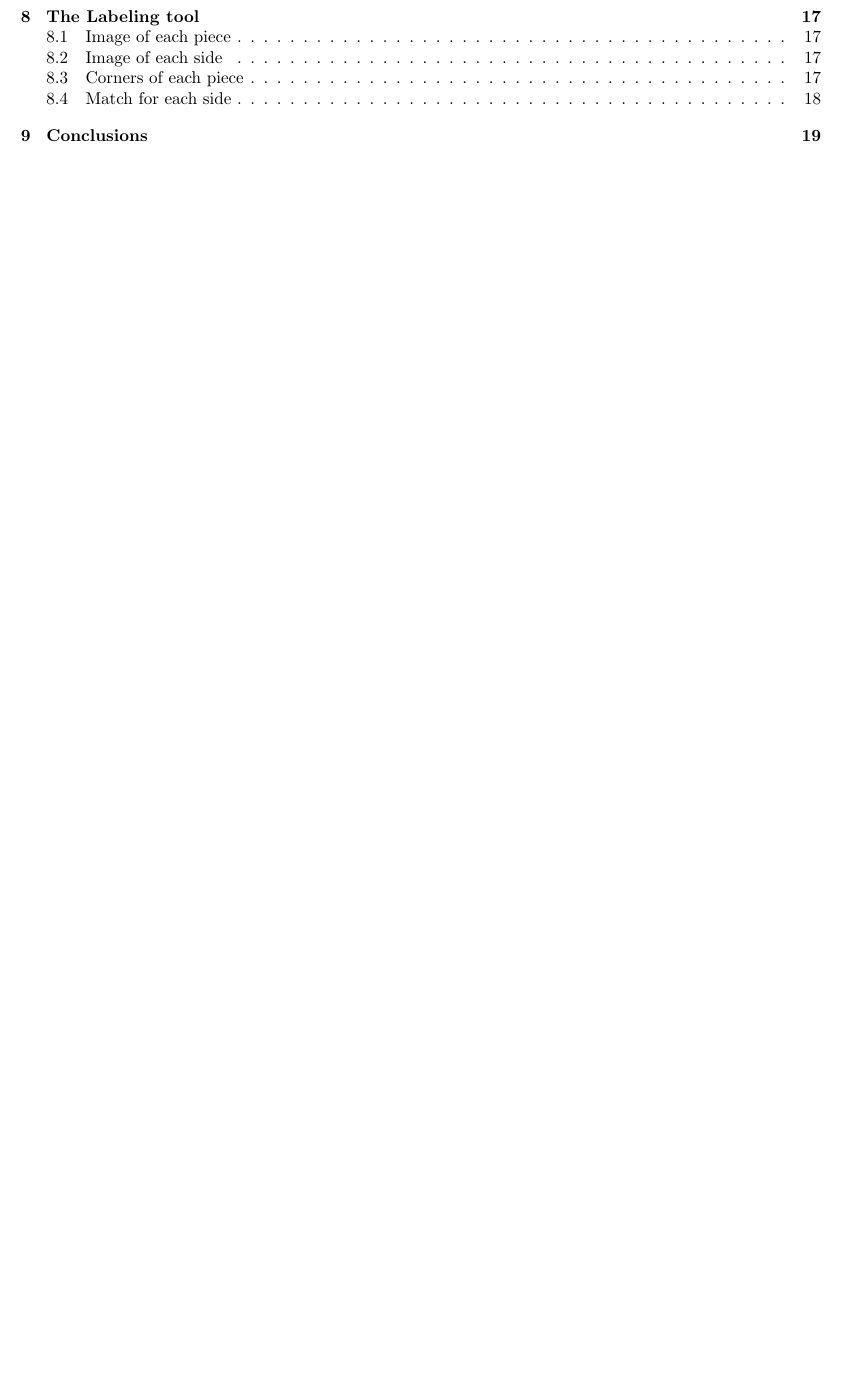
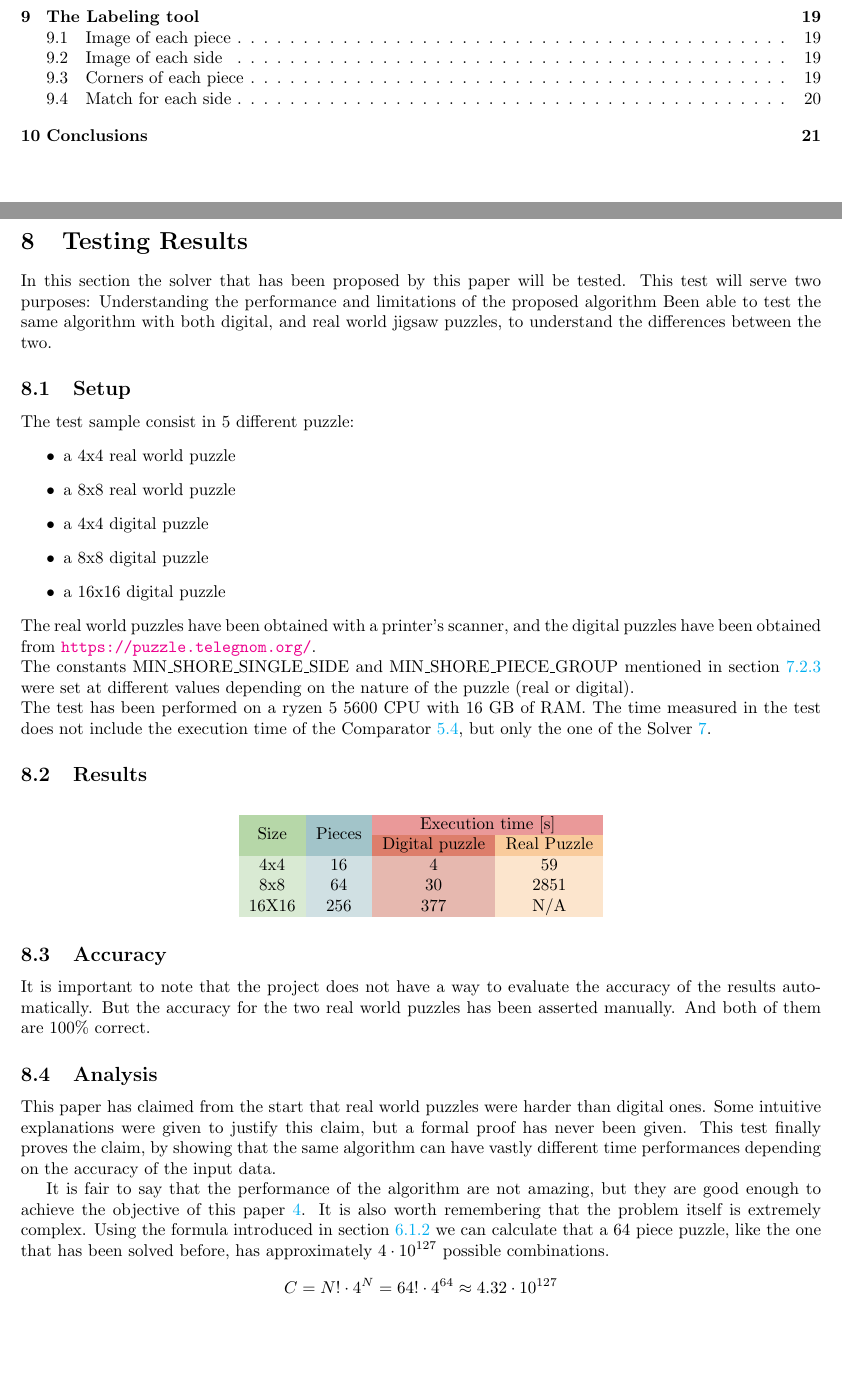
Before and after one commit to lucaSartore/PuzzleSolver, a LaTeX document (LaTeX_paper/paper.tex): part of page 2 of 20 before the commit and two parts of pages 3 and 18 of 22 after it, the two joined at a grey line, cut so that both start at the same text, the shorter picture padded with empty space. Compiled offline with pdfLaTeX.

Commit message:
finish paper V1

```diff
--- a/LaTeX_paper/paper.tex
+++ b/LaTeX_paper/paper.tex
@@ -27,6 +27,8 @@
 
 % to allow putting description text to te side of an image
 \usepackage{wrapfig}
+
+\usepackage{multirow}
 
 % rule for reference to fugures
 \pretocmd{\thefigure}{F}{}{}
@@ -847,6 +849,73 @@ When all combinations have been found, the function makes a recursive call and t
 The process ensures that the piece in the top\_left is always the one with the lower index.
 This is done to avoid building the same piece 4 times with 4 different orientations.\newline
 One advantage of this algorithm is that the outer edge for loop can be easily parallelized to achieve better performances.
+
+\section{Testing Results}
+
+In this section the solver that has been proposed by this paper will be tested.
+This test will serve two purposes:
+Understanding the performance and limitations of the proposed algorithm
+Been able to test the same algorithm with both digital, and real world jigsaw puzzles, to understand the differences between the two.
+
+\subsection{Setup}
+The test sample consist in 5 different puzzle:
+\begin{itemize}
+  \item a 4x4 real world puzzle
+  \item a 8x8 real world puzzle
+  \item a 4x4 digital puzzle
+  \item a 8x8 digital puzzle
+  \item a 16x16 digital puzzle
+\end{itemize}
+The real world puzzles have been obtained with a printer’s scanner,
+and the digital puzzles have been obtained from \url{https://puzzle.telegnom.org/}.\newline
+The constants MIN\_SHORE\_SINGLE\_SIDE and MIN\_SHORE\_PIECE\_GROUP mentioned in section
+\ref{document:combining_four_objects} were set at different values
+depending on the nature of the puzzle (real or digital).\newline
+The test has been performed on a ryzen 5 5600 CPU with 16 GB of RAM.
+The time measured in the test does not include the execution time of the Comparator
+\ref{document:my_comparator}, but only the one of the Solver~\ref{document:my_solver}.
+
+\subsection{Results}
+
+\begin{table}[H]
+  \centering
+  \begin{tabular}{
+  >{\columncolor[HTML]{D9EAD3}}c
+  >{\columncolor[HTML]{D0E0E3}}c
+  >{\columncolor[HTML]{E6B8AF}}c
+  >{\columncolor[HTML]{FCE5CD}}c }
+  \cellcolor[HTML]{B6D7A8} &
+    \cellcolor[HTML]{A2C4C9} &
+    \multicolumn{2}{c}{\cellcolor[HTML]{EA9999}Execution time {[}s{]}} \\
+  \multirow{-2}{*}{\cellcolor[HTML]{B6D7A8}Size} &
+    \multirow{-2}{*}{\cellcolor[HTML]{A2C4C9}Pieces} &
+    \cellcolor[HTML]{DD7E6B}Digital puzzle &
+    \cellcolor[HTML]{F9CB9C}Real Puzzle \\
+  4x4   & 16  & 4   & 59   \\
+  8x8   & 64  & 30  & 2851 \\
+  16X16 & 256 & 377 & N/A
+  \end{tabular}
+\end{table}
+
+\subsection{Accuracy}
+It is important to note that the project does not have a way to evaluate the accuracy
+of the results automatically. But the accuracy for the two real world puzzles
+has been asserted manually. And both of them are 100\% correct.
+
+\subsection{Analysis}
+
+This paper has claimed from the start that real world puzzles were harder than digital ones.
+Some intuitive explanations were given to justify this claim,
+but a formal proof has never been given.
+This test finally proves the claim, by showing that the same algorithm can have vastly
+different time performances depending on the accuracy of the input data.
+
+It is fair to say that the performance of the algorithm are not amazing,
+but they are good enough to achieve the objective of this paper \ref{document:objective}.
+It is also worth remembering that the problem itself is extremely complex.
+Using the formula introduced in section \ref{document:proof_definitions} we can calculate that a 64 piece puzzle,
+like the one that has been solved before, has approximately \(4 \cdot 10^{127}\) possible combinations.
+\[C = N! \cdot 4^N =  64! \cdot 4^{64} \approx 4.32 \cdot 10^{127}\]
 
 
 \section{The Labeling tool}
```
Also changed, not shown: LaTeX_paper/paper.tex (8 more changed lines).
